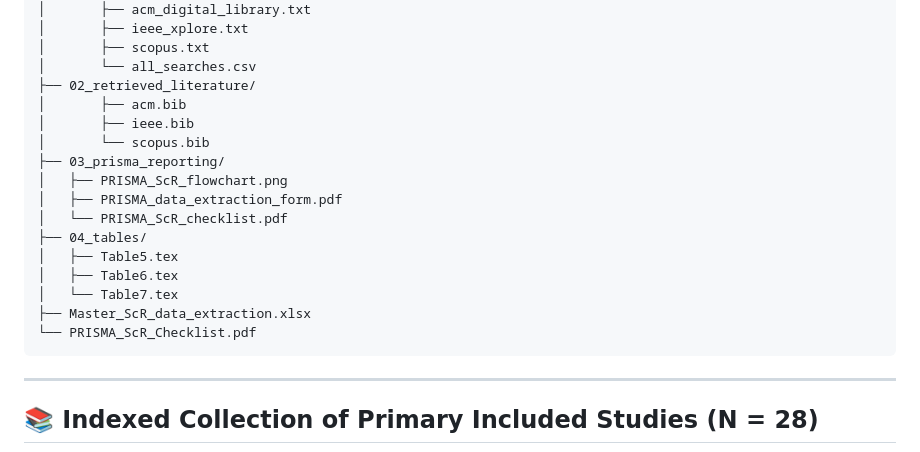
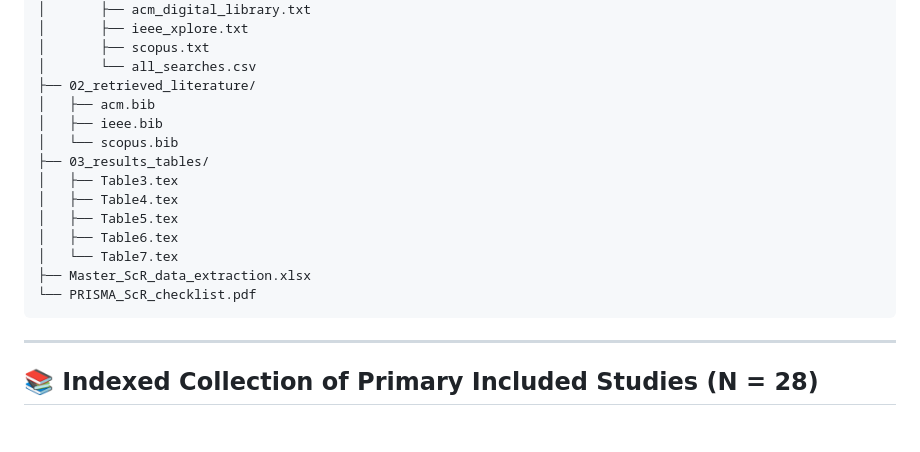
Before and after one commit to baker-ck/Principled-Unified-STGNNs-PRISMA-ScR, a Markdown page: README.md, the part around the change. Rendered like a GitHub page; blank space fills up the shorter version.

````diff
--- a/README.md
+++ b/README.md
@@ -18,19 +18,17 @@ Official open-science repository for the systematic scoping review: **"Principle
 │       ├── scopus.txt
 │       └── all_searches.csv
 ├── 02_retrieved_literature/
-│       ├── acm.bib
-│       ├── ieee.bib
-│       └── scopus.bib
-├── 03_prisma_reporting/
-│   ├── PRISMA_ScR_flowchart.png
-│   ├── PRISMA_data_extraction_form.pdf
-│   └── PRISMA_ScR_checklist.pdf
-├── 04_tables/
+│   ├── acm.bib
+│   ├── ieee.bib
+│   └── scopus.bib
+├── 03_results_tables/
+│   ├── Table3.tex
+│   ├── Table4.tex
 │   ├── Table5.tex
 │   ├── Table6.tex
 │   └── Table7.tex
 ├── Master_ScR_data_extraction.xlsx
-└── PRISMA_ScR_Checklist.pdf
+└── PRISMA_ScR_checklist.pdf
 ```
 ---
 
````
